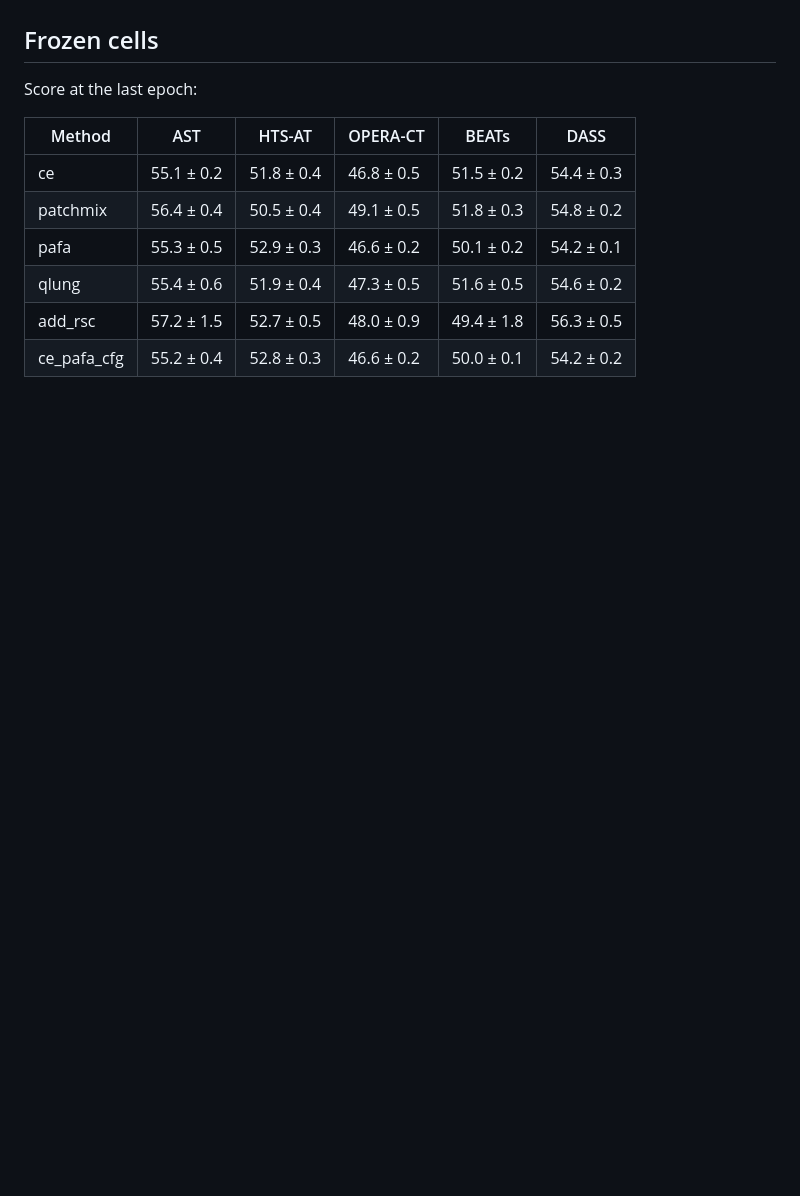
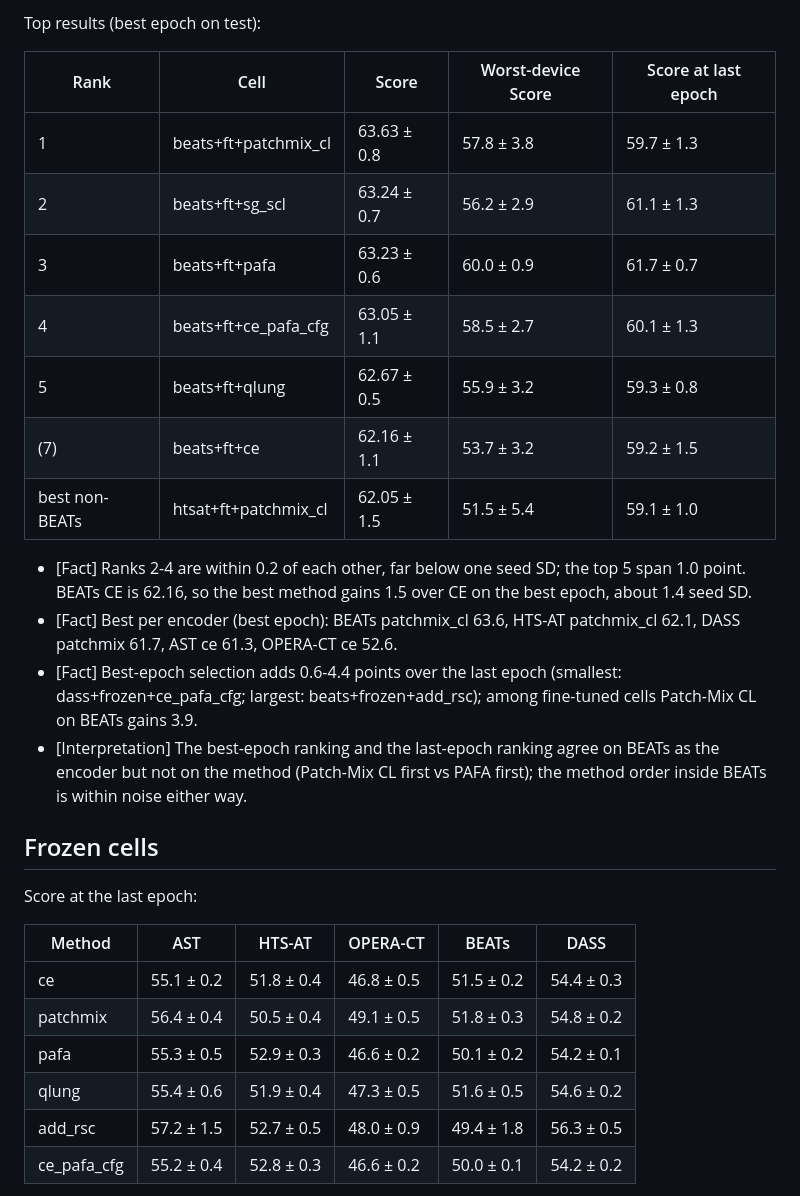
Before and after one commit to hiimmuc/auscult-trust, a Markdown page: docs/reports/grid-v1-results.md, the part around one of its changes. Drawn GitHub-style; blank space fills up the shorter version.

```diff
--- a/docs/reports/grid-v1-results.md
+++ b/docs/reports/grid-v1-results.md
@@ -84,3 +126,24 @@ BEATs +1.6 ± 1.8, DASS +1.6 ± 0.4.
+Top results (best epoch on test):
+
+| Rank | Cell | Score | Worst-device Score | Score at last epoch |
+|---|---|---|---|---|
+| 1 | beats+ft+patchmix_cl | 63.63 ± 0.8 | 57.8 ± 3.8 | 59.7 ± 1.3 |
+| 2 | beats+ft+sg_scl | 63.24 ± 0.7 | 56.2 ± 2.9 | 61.1 ± 1.3 |
+| 3 | beats+ft+pafa | 63.23 ± 0.6 | 60.0 ± 0.9 | 61.7 ± 0.7 |
+| 4 | beats+ft+ce_pafa_cfg | 63.05 ± 1.1 | 58.5 ± 2.7 | 60.1 ± 1.3 |
+| 5 | beats+ft+qlung | 62.67 ± 0.5 | 55.9 ± 3.2 | 59.3 ± 0.8 |
+| (7) | beats+ft+ce | 62.16 ± 1.1 | 53.7 ± 3.2 | 59.2 ± 1.5 |
+| best non-BEATs | htsat+ft+patchmix_cl | 62.05 ± 1.5 | 51.5 ± 5.4 | 59.1 ± 1.0 |
+
+- [Fact] Ranks 2-4 are within 0.2 of each other, far below one seed SD; the top 5 span 1.0 point. BEATs CE is 62.16, so
+  the best method gains 1.5 over CE on the best epoch, about 1.4 seed SD.
+- [Fact] Best per encoder (best epoch): BEATs patchmix_cl 63.6, HTS-AT patchmix_cl 62.1, DASS patchmix 61.7,
+  AST ce 61.3, OPERA-CT ce 52.6.
+- [Fact] Best-epoch selection adds 0.6-4.4 points over the last epoch (smallest: dass+frozen+ce_pafa_cfg; largest:
+  beats+frozen+add_rsc); among fine-tuned cells Patch-Mix CL on BEATs gains 3.9.
+- [Interpretation] The best-epoch ranking and the last-epoch ranking agree on BEATs as the encoder but not on the method
+  (Patch-Mix CL first vs PAFA first); the method order inside BEATs is within noise either way.
+
 ## Frozen cells
 
 Score at the last epoch:
```
Also changed, not shown: other parts of docs/reports/grid-v1-results.md (+68 -4 lines).
